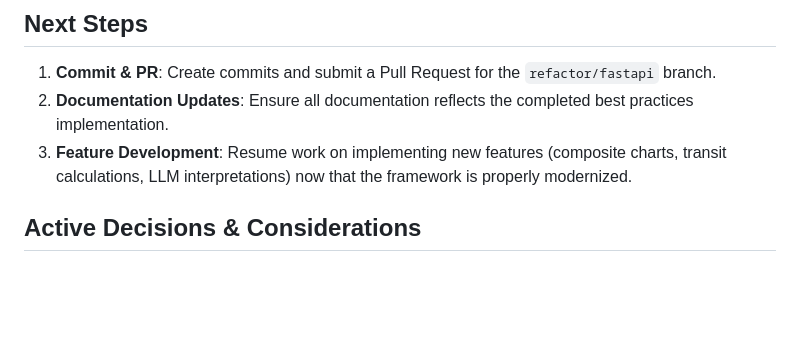
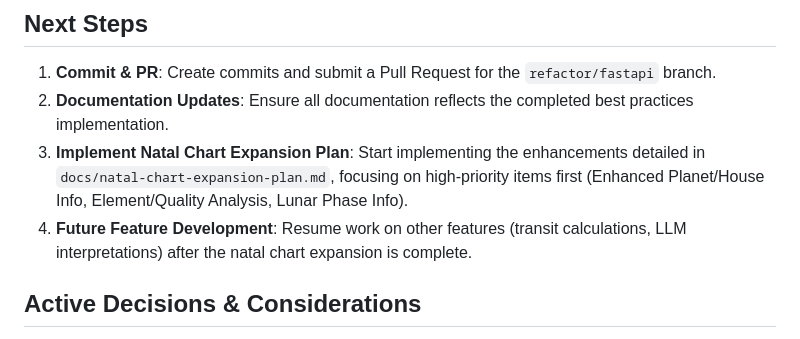
Before and after one commit to gsinghjay/zodiac-engine, a Markdown page: memory-bank/activeContext.md, the part around the change. Drawn GitHub-style; blank space fills up the shorter version.

```diff
--- a/memory-bank/activeContext.md
+++ b/memory-bank/activeContext.md
@@ -41,7 +41,8 @@
 
 1. **Commit & PR**: Create commits and submit a Pull Request for the `refactor/fastapi` branch.
 2. **Documentation Updates**: Ensure all documentation reflects the completed best practices implementation.
-3. **Feature Development**: Resume work on implementing new features (composite charts, transit calculations, LLM interpretations) now that the framework is properly modernized.
+3. **Implement Natal Chart Expansion Plan**: Start implementing the enhancements detailed in `docs/natal-chart-expansion-plan.md`, focusing on high-priority items first (Enhanced Planet/House Info, Element/Quality Analysis, Lunar Phase Info).
+4. **Future Feature Development**: Resume work on other features (transit calculations, LLM interpretations) after the natal chart expansion is complete.
 
 ## Active Decisions & Considerations
 
```
Also changed, not shown: memory-bank/progress.md (+8 -1 lines), memory-bank/systemPatterns.md (+1 -0 lines).
